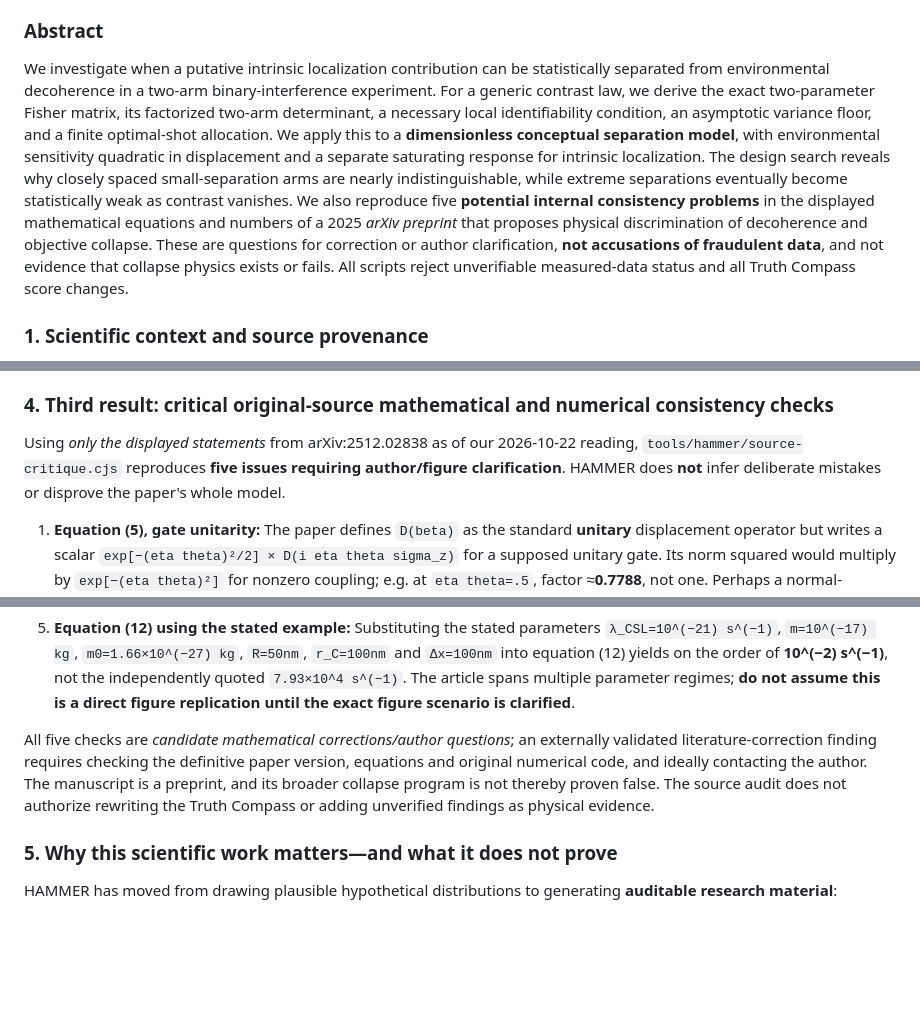
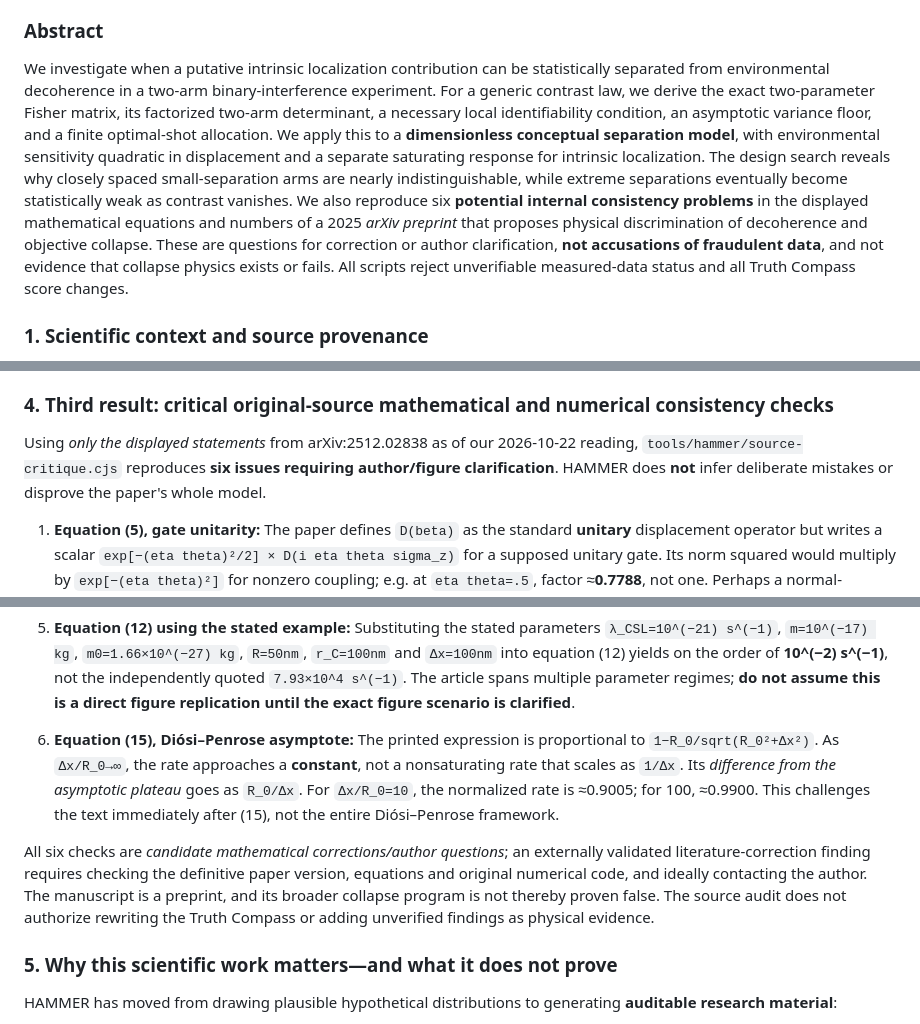
Before and after one commit to nikahanghojjati-oss/worldline-lab, a Markdown page: research/hammer-identifiability-and-source-critique-S003-R006.md, 3 parts joined by grey strips. GitHub-like rendering; blank space fills up the shorter version.

Commit message:
research(hammer): report sixth source-text asymptotic contradiction with explicit analytic limit

```diff
--- a/research/hammer-identifiability-and-source-critique-S003-R006.md
+++ b/research/hammer-identifiability-and-source-critique-S003-R006.md
@@ -5,7 +5,7 @@
 
 ### Abstract
 
-We investigate when a putative intrinsic localization contribution can be statistically separated from environmental decoherence in a two-arm binary-interference experiment. For a generic contrast law, we derive the exact two-parameter Fisher matrix, its factorized two-arm determinant, a necessary local identifiability condition, an asymptotic variance floor, and a finite optimal-shot allocation. We apply this to a **dimensionless conceptual separation model**, with environmental sensitivity quadratic in displacement and a separate saturating response for intrinsic localization. The design search reveals why closely spaced small-separation arms are nearly indistinguishable, while extreme separations eventually become statistically weak as contrast vanishes. We also reproduce five **potential internal consistency problems** in the displayed mathematical equations and numbers of a 2025 *arXiv preprint* that proposes physical discrimination of decoherence and objective collapse. These are questions for correction or author clarification, **not accusations of fraudulent data**, and not evidence that collapse physics exists or fails. All scripts reject unverifiable measured-data status and all Truth Compass score changes.
+We investigate when a putative intrinsic localization contribution can be statistically separated from environmental decoherence in a two-arm binary-interference experiment. For a generic contrast law, we derive the exact two-parameter Fisher matrix, its factorized two-arm determinant, a necessary local identifiability condition, an asymptotic variance floor, and a finite optimal-shot allocation. We apply this to a **dimensionless conceptual separation model**, with environmental sensitivity quadratic in displacement and a separate saturating response for intrinsic localization. The design search reveals why closely spaced small-separation arms are nearly indistinguishable, while extreme separations eventually become statistically weak as contrast vanishes. We also reproduce six **potential internal consistency problems** in the displayed mathematical equations and numbers of a 2025 *arXiv preprint* that proposes physical discrimination of decoherence and objective collapse. These are questions for correction or author clarification, **not accusations of fraudulent data**, and not evidence that collapse physics exists or fails. All scripts reject unverifiable measured-data status and all Truth Compass score changes.
 
 ### 1. Scientific context and source provenance
 
@@ -79,7 +79,7 @@ An exhaustive finite search on `x=.15,.30,...,4.50` with 1000 ideal shots per ar
 
 ### 4. Third result: critical original-source mathematical and numerical consistency checks
 
-Using *only the displayed statements* from arXiv:2512.02838 as of our 2026-10-22 reading, `tools/hammer/source-critique.cjs` reproduces **five issues requiring author/figure clarification**. HAMMER does **not** infer deliberate mistakes or disprove the paper's whole model.
+Using *only the displayed statements* from arXiv:2512.02838 as of our 2026-10-22 reading, `tools/hammer/source-critique.cjs` reproduces **six issues requiring author/figure clarification**. HAMMER does **not** infer deliberate mistakes or disprove the paper's whole model.
 
 1. **Equation (5), gate unitarity:** The paper defines `D(beta)` as the standard **unitary** displacement operator but writes a scalar `exp[−(eta theta)²/2] × D(i eta theta sigma_z)` for a supposed unitary gate. Its norm squared would multiply by `exp[−(eta theta)²]` for nonzero coupling; e.g. at `eta theta=.5`, factor ≈**0.7788**, not one. Perhaps a normal-ordering prefactor was included twice. This needs comparison to the source derivation or correction.
 
@@ -91,7 +91,9 @@ Using *only the displayed statements* from arXiv:2512.02838 as of our 2026-10-22
 
 5. **Equation (12) using the stated example:** Substituting the stated parameters `λ_CSL=10^(−21) s^(−1)`, `m=10^(−17) kg`, `m0=1.66×10^(−27) kg`, `R=50nm`, `r_C=100nm` and `Δx=100nm` into equation (12) yields on the order of **10^(−2) s^(−1)**, not the independently quoted `7.93×10^4 s^(−1)`. The article spans multiple parameter regimes; **do not assume this is a direct figure replication until the exact figure scenario is clarified**.
 
-All five checks are *candidate mathematical corrections/author questions*; an externally validated literature-correction finding requires checking the definitive paper version, equations and original numerical code, and ideally contacting the author. The manuscript is a preprint, and its broader collapse program is not thereby proven false. The source audit does not authorize rewriting the Truth Compass or adding unverified findings as physical evidence.
+6. **Equation (15), Diósi–Penrose asymptote:** The printed expression is proportional to `1−R_0/sqrt(R_0²+Δx²)`. As `Δx/R_0→∞`, the rate approaches a **constant**, not a nonsaturating rate that scales as `1/Δx`. Its *difference from the asymptotic plateau* goes as `R_0/Δx`. For `Δx/R_0=10`, the normalized rate is ≈0.9005; for 100, ≈0.9900. This challenges the text immediately after (15), not the entire Diósi–Penrose framework.
+
+All six checks are *candidate mathematical corrections/author questions*; an externally validated literature-correction finding requires checking the definitive paper version, equations and original numerical code, and ideally contacting the author. The manuscript is a preprint, and its broader collapse program is not thereby proven false. The source audit does not authorize rewriting the Truth Compass or adding unverified findings as physical evidence.
 
 ### 5. Why this scientific work matters—and what it does not prove
 
```
